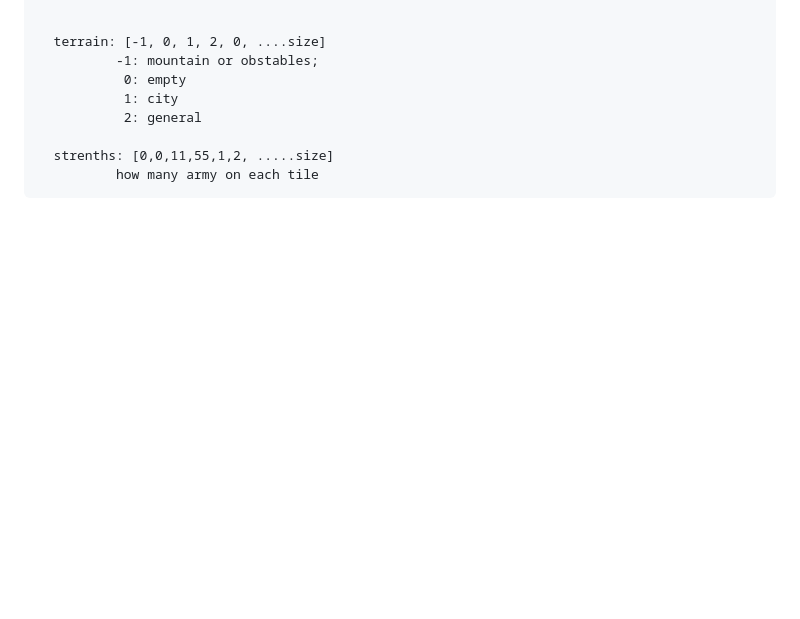
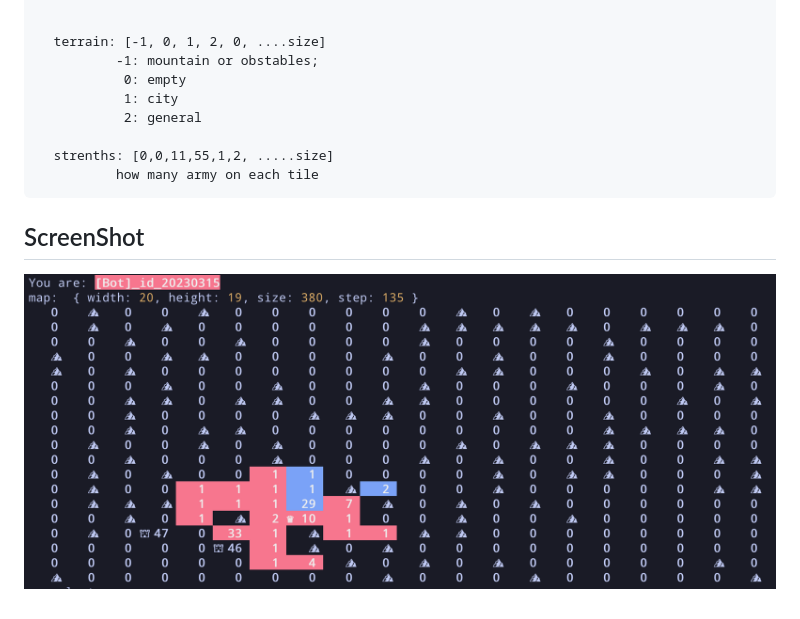
Before and after one commit to zztczcx/generals.io-bot, a Markdown page: README.md, the part around the change. Rendered like a GitHub page; pictures changed too: console.jpg (added); blank space fills up the shorter version.

````diff
--- a/README.md
+++ b/README.md
@@ -59,3 +59,8 @@ This will open a local map with two pre-defined bots, which will show you how th
   strenths: [0,0,11,55,1,2, .....size]
           how many army on each tile
 ```
+
+
+## ScreenShot
+
+![console](./console.jpg?raw=true "console")
````
Also changed, not shown: 2 other files.
